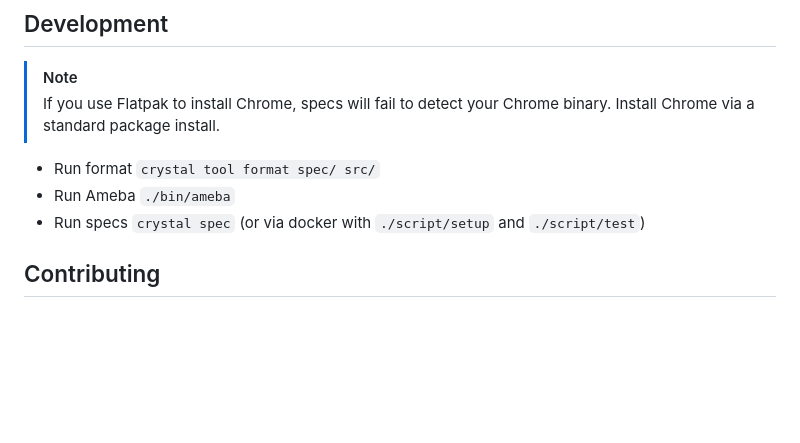
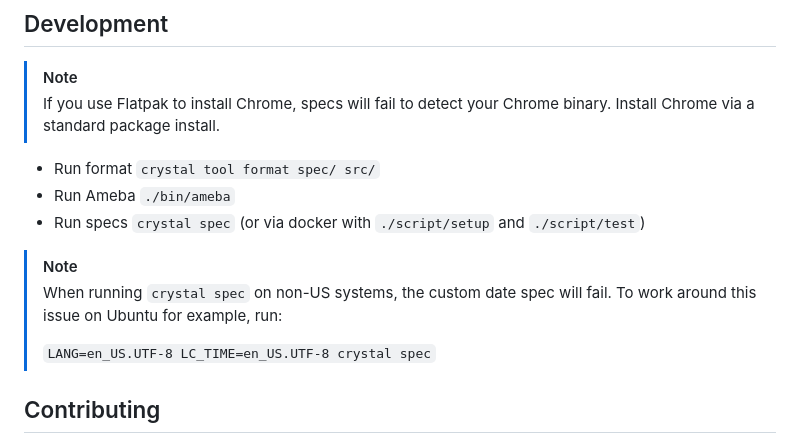
Before and after one commit to luckyframework/lucky_flow, a Markdown page: README.md, the part around the change. Rendered like a GitHub page; blank space fills up the shorter version.

Commit message:
Add documentation about testing on non-US systems

```diff
--- a/README.md
+++ b/README.md
@@ -82,6 +82,12 @@ View guide at: https://luckyframework.org/guides/browser-tests/
 - Run Ameba `./bin/ameba`
 - Run specs `crystal spec` (or via docker with `./script/setup` and `./script/test`)
 
+> [!NOTE]
+> When running `crystal spec` on non-US systems, the custom date spec will
+> fail. To work around this issue on Ubuntu for example, run:
+>
+> `LANG=en_US.UTF-8 LC_TIME=en_US.UTF-8 crystal spec`
+
 ## Contributing
 
 1. Fork it ( https://github.com/luckyframework/lucky_flow/fork )
```
